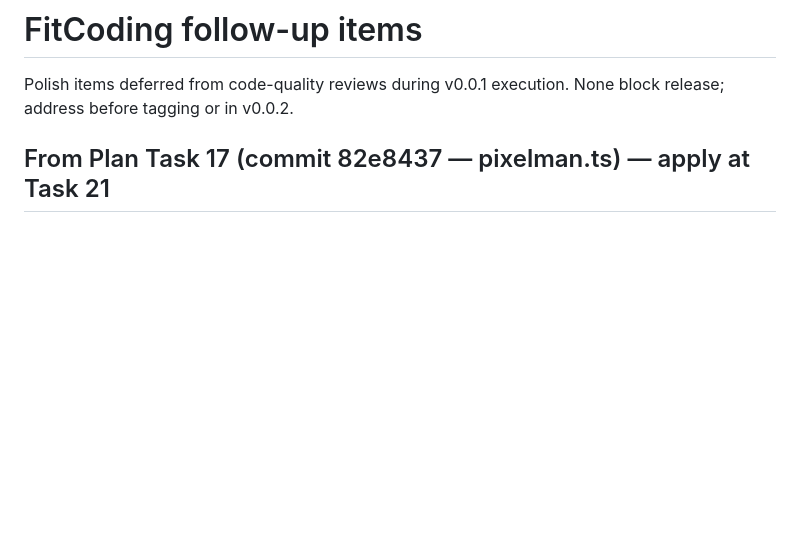
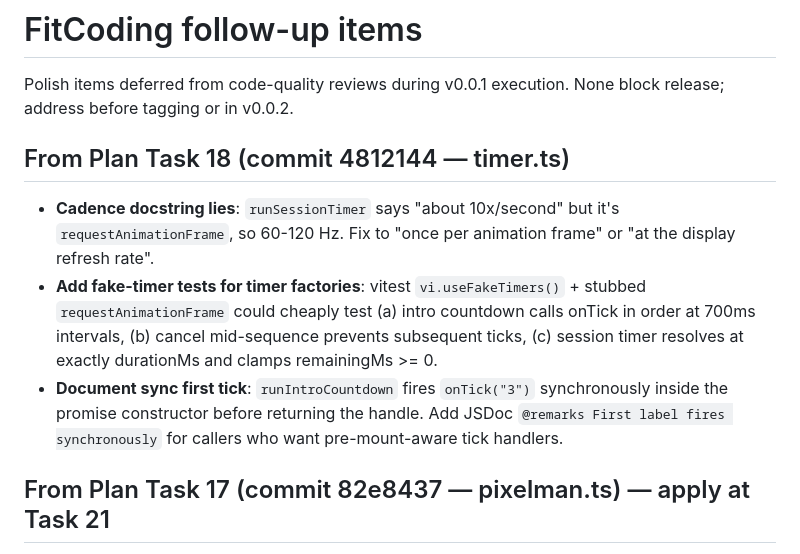
Before and after one commit to AndrewWayne/FitCoding, a Markdown page: docs/superpowers/followups.md, the part around the change. Drawn GitHub-style; blank space fills up the shorter version.

Commit message:
docs: track task 18 follow-ups (cadence docstring, factory tests)

```diff
--- a/docs/superpowers/followups.md
+++ b/docs/superpowers/followups.md
@@ -1,6 +1,12 @@
 # FitCoding follow-up items
 
 Polish items deferred from code-quality reviews during v0.0.1 execution. None block release; address before tagging or in v0.0.2.
+
+## From Plan Task 18 (commit 4812144 — timer.ts)
+
+- **Cadence docstring lies**: `runSessionTimer` says "about 10x/second" but it's `requestAnimationFrame`, so 60-120 Hz. Fix to "once per animation frame" or "at the display refresh rate".
+- **Add fake-timer tests for timer factories**: vitest `vi.useFakeTimers()` + stubbed `requestAnimationFrame` could cheaply test (a) intro countdown calls onTick in order at 700ms intervals, (b) cancel mid-sequence prevents subsequent ticks, (c) session timer resolves at exactly durationMs and clamps remainingMs >= 0.
+- **Document sync first tick**: `runIntroCountdown` fires `onTick("3")` synchronously inside the promise constructor before returning the handle. Add JSDoc `@remarks First label fires synchronously` for callers who want pre-mount-aware tick handlers.
 
 ## From Plan Task 17 (commit 82e8437 — pixelman.ts) — apply at Task 21
 
```
